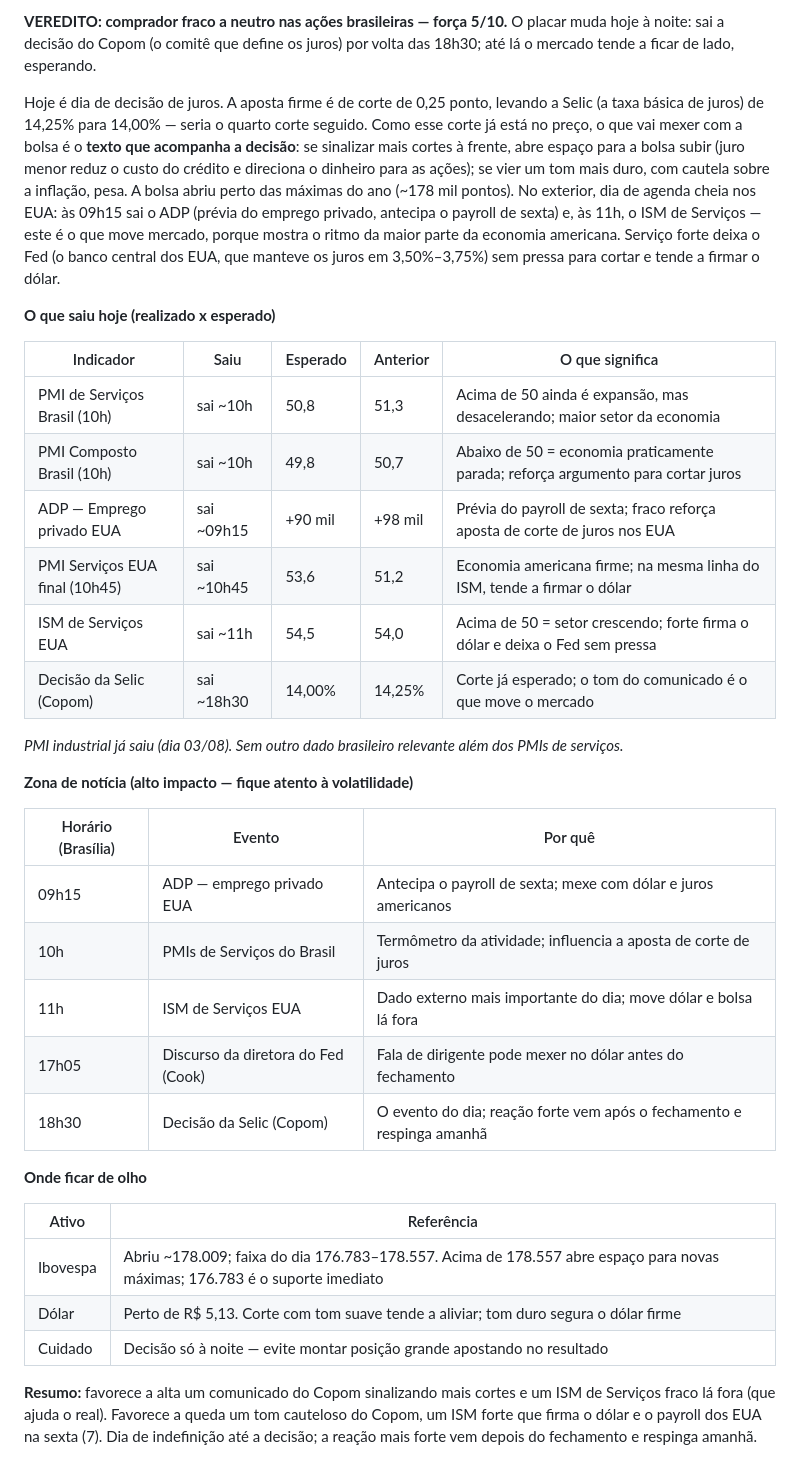
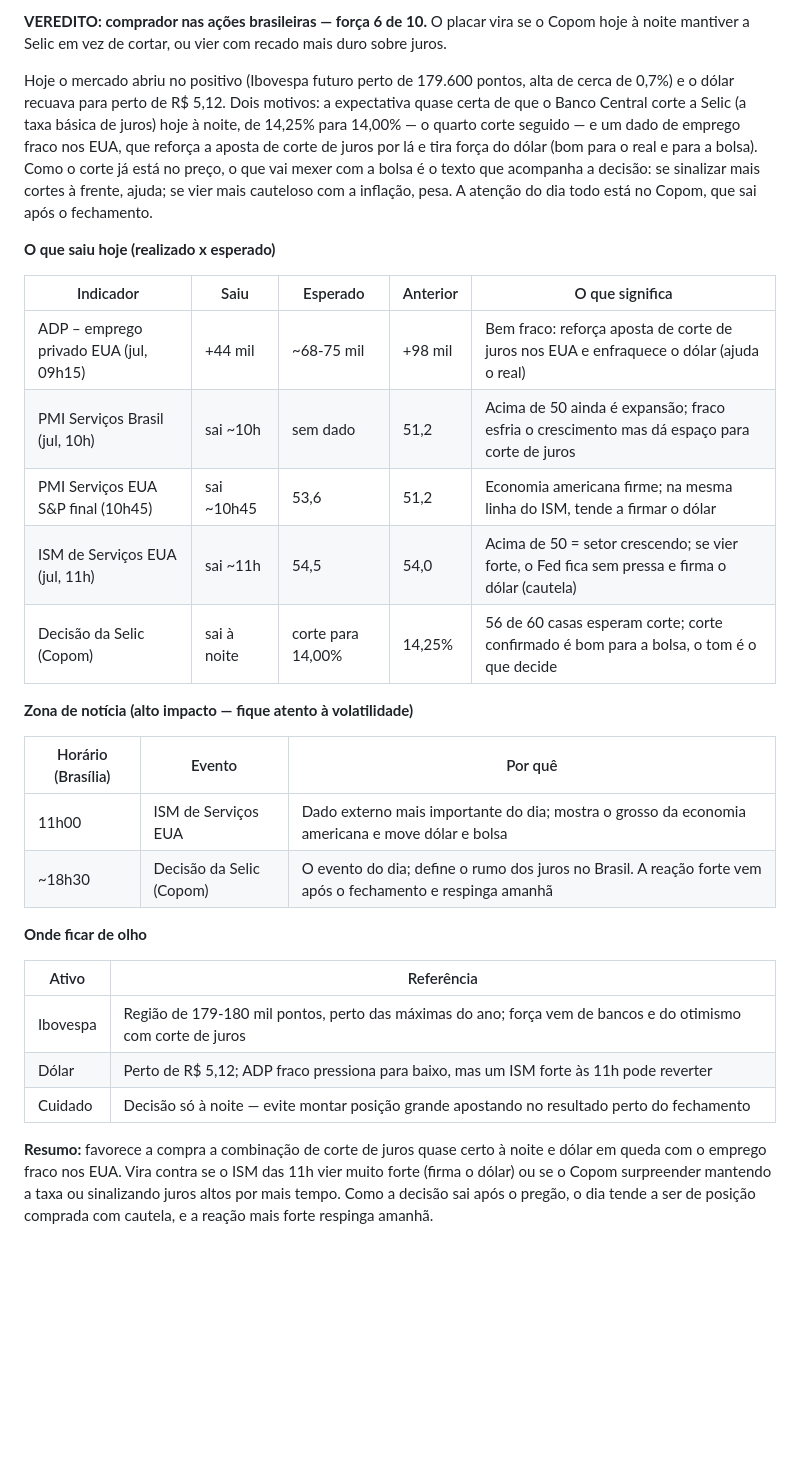
Before and after one commit to MarcusdoVale/brief, a Markdown page: parecer.md, the part around one of its changes. GitHub-like rendering; blank space fills up the shorter version.

Commit message:
Atualiza parecer

```diff
--- a/parecer.md
+++ b/parecer.md
@@ -1,37 +1,31 @@
-**VEREDITO: comprador fraco a neutro nas ações brasileiras — força 5/10.** O placar muda hoje à noite: sai a decisão do Copom (o comitê que define os juros) por volta das 18h30; até lá o mercado tende a ficar de lado, esperando.
+**VEREDITO: comprador nas ações brasileiras — força 6 de 10.** O placar vira se o Copom hoje à noite mantiver a Selic em vez de cortar, ou vier com recado mais duro sobre juros.
 
-Hoje é dia de decisão de juros. A aposta firme é de corte de 0,25 ponto, levando a Selic (a taxa básica de juros) de 14,25% para 14,00% — seria o quarto corte seguido. Como esse corte já está no preço, o que vai mexer com a bolsa é o **texto que acompanha a decisão**: se sinalizar mais cortes à frente, abre espaço para a bolsa subir (juro menor reduz o custo do crédito e direciona o dinheiro para as ações); se vier um tom mais duro, com cautela sobre a inflação, pesa. A bolsa abriu perto das máximas do ano (~178 mil pontos). No exterior, dia de agenda cheia nos EUA: às 09h15 sai o ADP (prévia do emprego privado, antecipa o payroll de sexta) e, às 11h, o ISM de Serviços — este é o que move mercado, porque mostra o ritmo da maior parte da economia americana. Serviço forte deixa o Fed (o banco central dos EUA, que manteve os juros em 3,50%–3,75%) sem pressa para cortar e tende a firmar o dólar.
+Hoje o mercado abriu no positivo (Ibovespa futuro perto de 179.600 pontos, alta de cerca de 0,7%) e o dólar recuava para perto de R$ 5,12. Dois motivos: a expectativa quase certa de que o Banco Central corte a Selic (a taxa básica de juros) hoje à noite, de 14,25% para 14,00% — o quarto corte seguido — e um dado de emprego fraco nos EUA, que reforça a aposta de corte de juros por lá e tira força do dólar (bom para o real e para a bolsa). Como o corte já está no preço, o que vai mexer com a bolsa é o texto que acompanha a decisão: se sinalizar mais cortes à frente, ajuda; se vier mais cauteloso com a inflação, pesa. A atenção do dia todo está no Copom, que sai após o fechamento.
 
 **O que saiu hoje (realizado x esperado)**
 
 | Indicador | Saiu | Esperado | Anterior | O que significa |
 |---|---|---|---|---|
-| PMI de Serviços Brasil (10h) | sai ~10h | 50,8 | 51,3 | Acima de 50 ainda é expansão, mas desacelerando; maior setor da economia |
-| PMI Composto Brasil (10h) | sai ~10h | 49,8 | 50,7 | Abaixo de 50 = economia praticamente parada; reforça argumento para cortar juros |
-| ADP — Emprego privado EUA | sai ~09h15 | +90 mil | +98 mil | Prévia do payroll de sexta; fraco reforça aposta de corte de juros nos EUA |
-| PMI Serviços EUA final (10h45) | sai ~10h45 | 53,6 | 51,2 | Economia americana firme; na mesma linha do ISM, tende a firmar o dólar |
-| ISM de Serviços EUA | sai ~11h | 54,5 | 54,0 | Acima de 50 = setor crescendo; forte firma o dólar e deixa o Fed sem pressa |
-| Decisão da Selic (Copom) | sai ~18h30 | 14,00% | 14,25% | Corte já esperado; o tom do comunicado é o que move o mercado |
-
-*PMI industrial já saiu (dia 03/08). Sem outro dado brasileiro relevante além dos PMIs de serviços.*
+| ADP – emprego privado EUA (jul, 09h15) | +44 mil | ~68-75 mil | +98 mil | Bem fraco: reforça aposta de corte de juros nos EUA e enfraquece o dólar (ajuda o real) |
+| PMI Serviços Brasil (jul, 10h) | sai ~10h | sem dado | 51,2 | Acima de 50 ainda é expansão; fraco esfria o crescimento mas dá espaço para corte de juros |
+| PMI Serviços EUA S&P final (10h45) | sai ~10h45 | 53,6 | 51,2 | Economia americana firme; na mesma linha do ISM, tende a firmar o dólar |
+| ISM de Serviços EUA (jul, 11h) | sai ~11h | 54,5 | 54,0 | Acima de 50 = setor crescendo; se vier forte, o Fed fica sem pressa e firma o dólar (cautela) |
+| Decisão da Selic (Copom) | sai à noite | corte para 14,00% | 14,25% | 56 de 60 casas esperam corte; corte confirmado é bom para a bolsa, o tom é o que decide |
 
 **Zona de notícia (alto impacto — fique atento à volatilidade)**
 
 | Horário (Brasília) | Evento | Por quê |
 |---|---|---|
-| 09h15 | ADP — emprego privado EUA | Antecipa o payroll de sexta; mexe com dólar e juros americanos |
-| 10h | PMIs de Serviços do Brasil | Termômetro da atividade; influencia a aposta de corte de juros |
-| 11h | ISM de Serviços EUA | Dado externo mais importante do dia; move dólar e bolsa lá fora |
-| 17h05 | Discurso da diretora do Fed (Cook) | Fala de dirigente pode mexer no dólar antes do fechamento |
-| 18h30 | Decisão da Selic (Copom) | O evento do dia; reação forte vem após o fechamento e respinga amanhã |
+| 11h00 | ISM de Serviços EUA | Dado externo mais importante do dia; mostra o grosso da economia americana e move dólar e bolsa |
+| ~18h30 | Decisão da Selic (Copom) | O evento do dia; define o rumo dos juros no Brasil. A reação forte vem após o fechamento e respinga amanhã |
 
 **Onde ficar de olho**
 
 | Ativo | Referência |
 |---|---|
-| Ibovespa | Abriu ~178.009; faixa do dia 176.783–178.557. Acima de 178.557 abre espaço para novas máximas; 176.783 é o suporte imediato |
-| Dólar | Perto de R$ 5,13. Corte com tom suave tende a aliviar; tom duro segura o dólar firme |
-| Cuidado | Decisão só à noite — evite montar posição grande apostando no resultado |
+| Ibovespa | Região de 179-180 mil pontos, perto das máximas do ano; força vem de bancos e do otimismo com corte de juros |
+| Dólar | Perto de R$ 5,12; ADP fraco pressiona para baixo, mas um ISM forte às 11h pode reverter |
+| Cuidado | Decisão só à noite — evite montar posição grande apostando no resultado perto do fechamento |
 
-**Resumo:** favorece a alta um comunicado do Copom sinalizando mais cortes e um ISM de Serviços fraco lá fora (que ajuda o real). Favorece a queda um tom cauteloso do Copom, um ISM forte que firma o dólar e o payroll dos EUA na sexta (7). Dia de indefinição até a decisão; a reação mais forte vem depois do fechamento e respinga amanhã.
+**Resumo:** favorece a compra a combinação de corte de juros quase certo à noite e dólar em queda com o emprego fraco nos EUA. Vira contra se o ISM das 11h vier muito forte (firma o dólar) ou se o Copom surpreender mantendo a taxa ou sinalizando juros altos por mais tempo. Como a decisão sai após o pregão, o dia tende a ser de posição comprada com cautela, e a reação mais forte respinga amanhã.
 
```
Also changed, not shown: other parts of parecer.md (+1 -1 lines).
